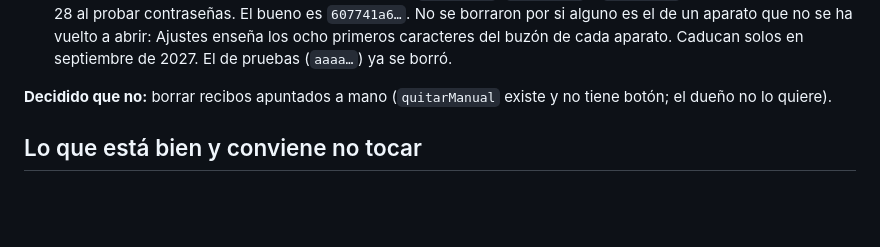
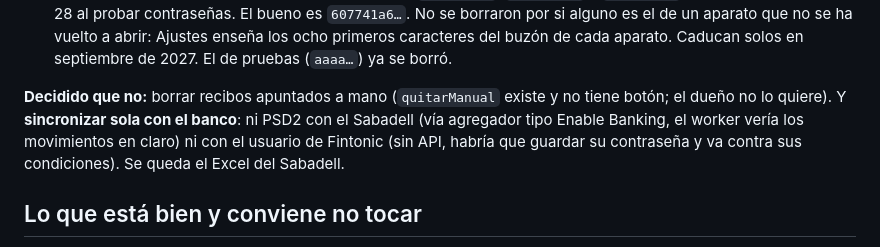
Before and after one commit to jcaboroca/Bajamar, a Markdown page: docs/diseno/ESTADO.md, the part around the change. GitHub-like rendering; blank space fills up the shorter version.

Commit message:
Se queda el Excel: ni banca abierta ni Fintonic
Lo pensaste y lo descartaste con razones: con el banco, líos y un servidor que
vería tus movimientos; con Fintonic, tu contraseña guardada en algún sitio. El
Excel del Sabadell es el dato más fiable que hay.

```diff
--- a/docs/diseno/ESTADO.md
+++ b/docs/diseno/ESTADO.md
@@ -512,7 +512,10 @@ decidió qué se hace y qué no; respétalo:
    (`aaaa…`) ya se borró.
 
 **Decidido que no:** borrar recibos apuntados a mano (`quitarManual` existe y
-no tiene botón; el dueño no lo quiere).
+no tiene botón; el dueño no lo quiere). Y **sincronizar sola con el banco**: ni
+PSD2 con el Sabadell (vía agregador tipo Enable Banking, el worker vería los
+movimientos en claro) ni con el usuario de Fintonic (sin API, habría que guardar
+su contraseña y va contra sus condiciones). Se queda el Excel del Sabadell.
 
 ## Lo que está bien y conviene no tocar
 
```
